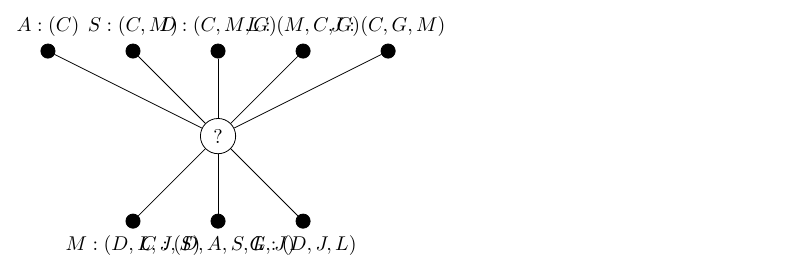
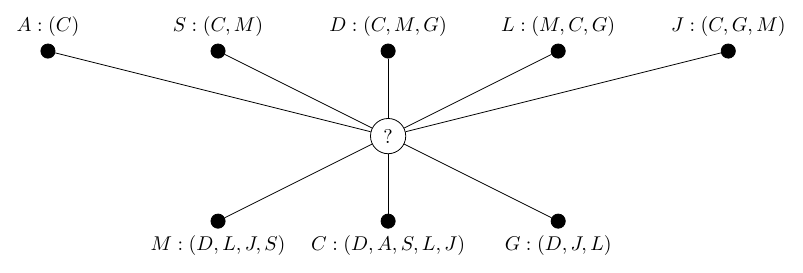
Before and after one commit to daffidwilde/matching, a LaTeX figure (tex/hospital_resident.tex): the whole page. Compiled offline with pdfLaTeX.

Commit message:
Fix spacing on README imgs.

```diff
--- a/tex/hospital_resident.tex
+++ b/tex/hospital_resident.tex
@@ -10,24 +10,24 @@
     \node[draw, shape=circle, fill, inner sep=0, minimum size=0.25cm,
     label=above: {\(A: (C)\)}] (A) at (0, 0) {};
     \node[draw, shape=circle, fill, inner sep=0, minimum size=0.25cm,
-    label=above: {\(S: (C, M)\)}] (S) at (3, 0) {};
+    label=above: {\(S: (C, M)\)}] (S) at (6, 0) {};
     \node[draw, shape=circle, fill, inner sep=0, minimum size=0.25cm,
-    label=above: {\(D: (C, M, G)\)}] (D) at (6, 0) {};
+    label=above: {\(D: (C, M, G)\)}] (D) at (12, 0) {};
     \node[draw, shape=circle, fill, inner sep=0, minimum size=0.25cm,
-    label=above: {\(L: (M, C, G)\)}] (L) at (9, 0) {};
+    label=above: {\(L: (M, C, G)\)}] (L) at (18, 0) {};
     \node[draw, shape=circle, fill, inner sep=0, minimum size=0.25cm,
-    label=above: {\(J: (C, G, M)\)}] (J) at (12, 0) {};
+    label=above: {\(J: (C, G, M)\)}] (J) at (24, 0) {};
 
     % Hospitals
     \node[draw, shape=circle, fill, inner sep=0, minimum size=0.25cm,
-    label=below: {\(M: (D, L, J, S)\)}] (M) at (3, -6) {};
+    label=below: {\(M: (D, L, J, S)\)}] (M) at (6, -6) {};
     \node[draw, shape=circle, fill, inner sep=0, minimum size=0.25cm,
-    label=below: {\(C: (D, A, S, L, J)\)}] (C) at (6, -6) {};
+    label=below: {\(C: (D, A, S, L, J)\)}] (C) at (12, -6) {};
     \node[draw, shape=circle, fill, inner sep=0, minimum size=0.25cm,
-    label=below: {\(G: (D, J, L)\)}] (G) at (9, -6) {};
+    label=below: {\(G: (D, J, L)\)}] (G) at (18, -6) {};
 
     % Question mark node
-    \node[draw, shape=circle] (q) at (6, -3) {?};
+    \node[draw, shape=circle] (q) at (12, -3) {?};
 
     % Lines into (?)
     \foreach \x in {A, S, D, L, J, M, C, G}
```
Also changed, not shown: img/hospital_resident.png, img/stable_marriage.png.
